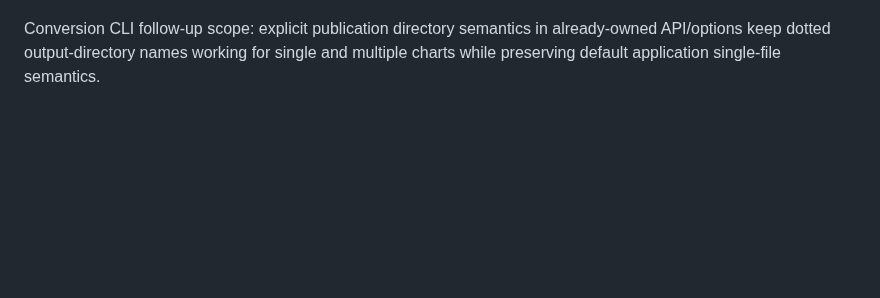
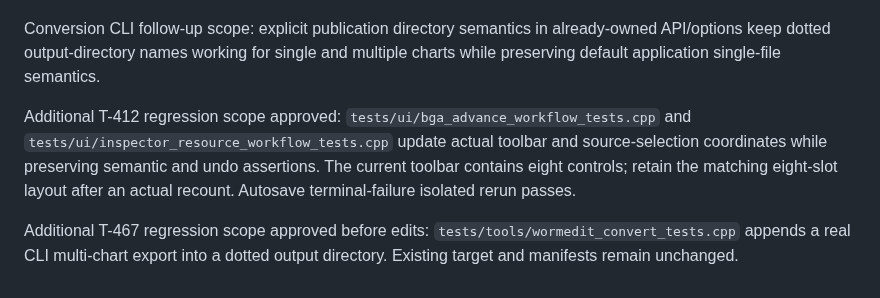
Before and after one commit to zardoru/wormedit, a Markdown page: memory/coordination/oct8-draw-conversion-batch.md, the part around the change. GitHub-like rendering; blank space fills up the shorter version.

Commit message:
docs: record Draw and CLI regression scope

```diff
--- a/memory/coordination/oct8-draw-conversion-batch.md
+++ b/memory/coordination/oct8-draw-conversion-batch.md
@@ -196,3 +196,13 @@ to fill decoder geometry. Root app export integration waits final Draw release.
 Conversion CLI follow-up scope: explicit publication directory semantics in
 already-owned API/options keep dotted output-directory names working for single
 and multiple charts while preserving default application single-file semantics.
+
+Additional T-412 regression scope approved: `tests/ui/bga_advance_workflow_tests.cpp`
+and `tests/ui/inspector_resource_workflow_tests.cpp` update actual toolbar and
+source-selection coordinates while preserving semantic and undo assertions.
+The current toolbar contains eight controls; retain the matching eight-slot
+layout after an actual recount. Autosave terminal-failure isolated rerun passes.
+
+Additional T-467 regression scope approved before edits:
+`tests/tools/wormedit_convert_tests.cpp` appends a real CLI multi-chart export
+into a dotted output directory. Existing target and manifests remain unchanged.
```
